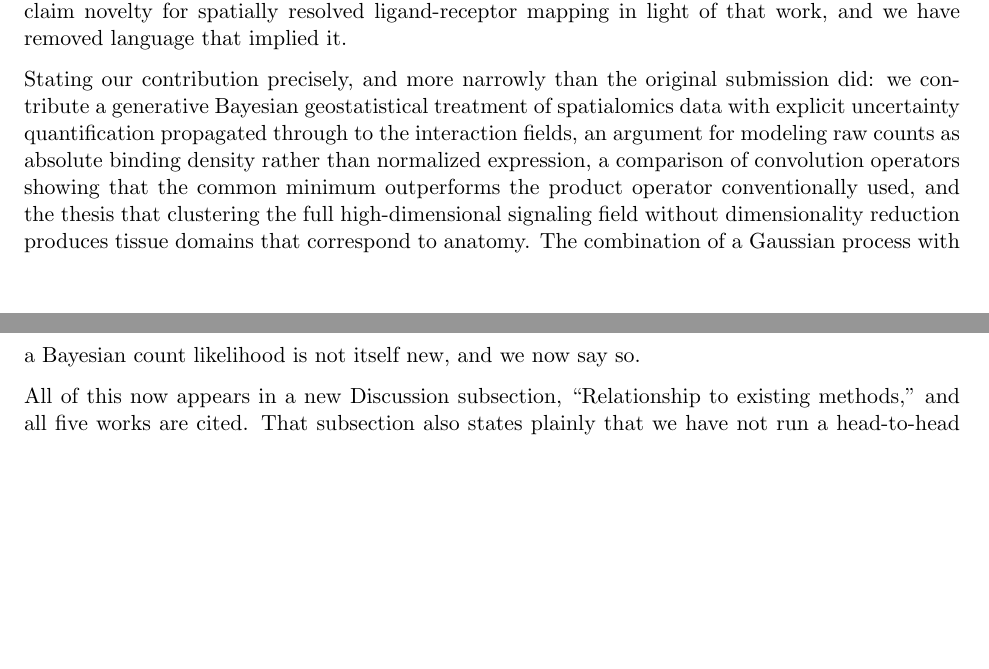
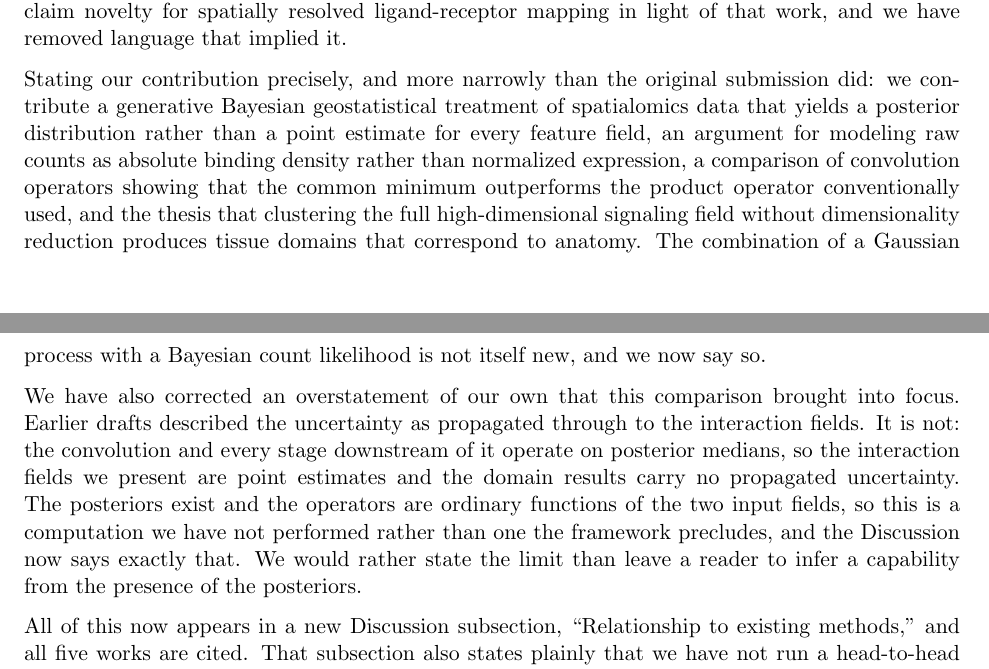
Before and after one commit to aaron-oz/a-s-omics, a LaTeX document (Submission_PLOSOne/submission-2/response-to-reviewers.tex): two parts of pages 18 and 19 of 22, joined at a grey line, cut so that both start at the same text, the shorter picture padded with empty space. Compiled offline with pdfLaTeX.

Commit message:
Correct the propagated-uncertainty claim: the pipeline uses medians
The convolution reads l.pred$expect$median and r.pred$expect$median, so the
interaction fields are min(median(L), median(R)). Nothing downstream of the
fit touches sd or any quantile, and the convolution CSVs carry no
uncertainty columns. Everything from Fig 5 onward, including the operator
comparison, the ELSA work, the feature-depth sweep and the domain map, is a
point-estimate analysis.

The manuscript nonetheless claimed propagation in four places, two of them
load-bearing: the Discussion said we "target a continuous inferred field per
interaction with propagated uncertainty", and the contribution statement led
with "uncertainty quantification propagated through to the interaction
fields". A third said the propagation advantage was "shown in the Results
section", which it is not.

Nothing dishonest happened here. The per-feature fields do carry posteriors
and the framework does support propagation. The gap is between "the
framework allows propagation" and "the fields we present carry propagated
uncertainty", and we were writing the second.

Corrected all four, and added a short passage to the Discussion stating the
limit directly rather than leaving a reader to infer a capability from the
presence of the posteriors. The response letter's R2.10 now records the
correction as ours rather than letting it stand.

Paper 29 pp, letter 22 pp, both 0 errors.

Co-Authored-By: Claude Opus 5 <noreply@anthropic.com>

```diff
--- a/Submission_PLOSOne/submission-2/response-to-reviewers.tex
+++ b/Submission_PLOSOne/submission-2/response-to-reviewers.tex
@@ -1108,14 +1108,23 @@ proximity-ligation ground truth. We do not claim novelty for spatially resolved
 ligand-receptor mapping in light of that work, and we have removed language that implied it.
 
 Stating our contribution precisely, and more narrowly than the original submission did: we
-contribute a generative Bayesian geostatistical treatment of spatialomics data with explicit
-uncertainty quantification propagated through to the interaction fields, an argument for
+contribute a generative Bayesian geostatistical treatment of spatialomics data that yields a
+posterior distribution rather than a point estimate for every feature field, an argument for
 modeling raw counts as absolute binding density rather than normalized expression, a
 comparison of convolution operators showing that the common minimum outperforms the product
 operator conventionally used, and the thesis that clustering the full high-dimensional
 signaling field without dimensionality reduction produces tissue domains that correspond to
 anatomy. The combination of a Gaussian process with a Bayesian count likelihood is not
 itself new, and we now say so.
+
+We have also corrected an overstatement of our own that this comparison brought into focus.
+Earlier drafts described the uncertainty as propagated through to the interaction fields. It
+is not: the convolution and every stage downstream of it operate on posterior medians, so the
+interaction fields we present are point estimates and the domain results carry no propagated
+uncertainty. The posteriors exist and the operators are ordinary functions of the two input
+fields, so this is a computation we have not performed rather than one the framework
+precludes, and the Discussion now says exactly that. We would rather state the limit than
+leave a reader to infer a capability from the presence of the posteriors.
 
 All of this now appears in a new Discussion subsection, ``Relationship to existing
 methods,'' and all five works are cited. That subsection also states plainly that we have
```
Also changed, not shown: Submission_PLOSOne/submission-2/plos-port/paper-plos.tex (+6 -4 lines), Submission_PLOSOne/submission-2/response-to-reviewers.pdf.
